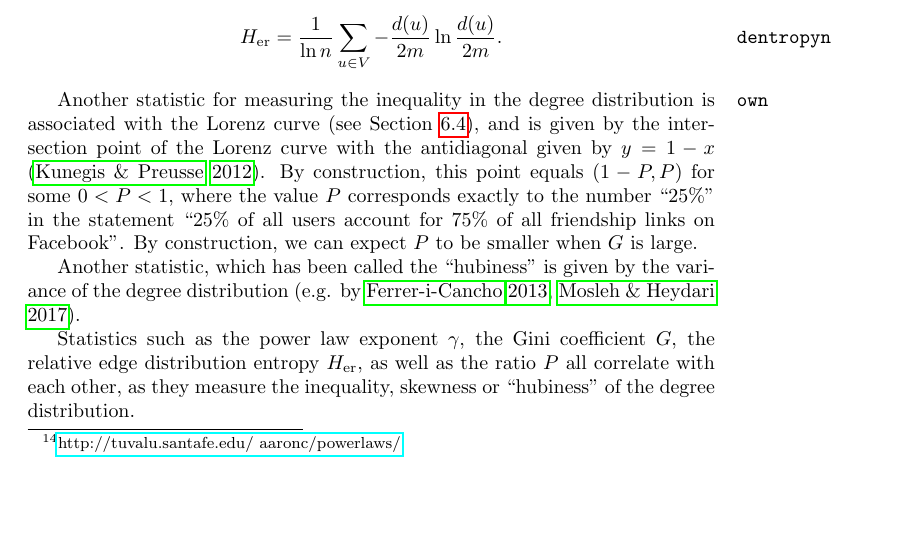
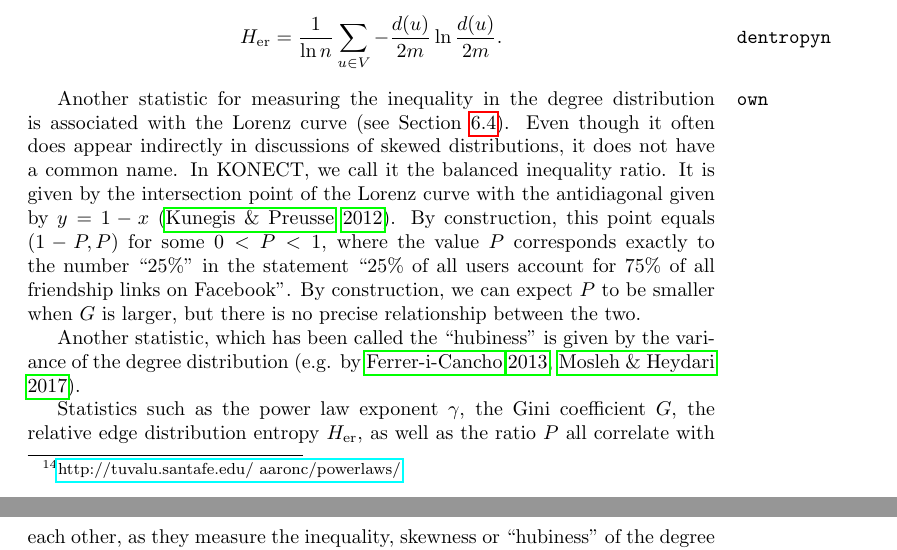
Before and after one commit to kunegis/konect-handbook, a LaTeX document (konect-handbook.tex): part of page 31 of 82 before the commit and two parts of pages 31 and 32 of 82 after it, the two joined at a grey line, cut so that both start at the same text, the shorter picture padded with empty space. Compiled offline with pdfLaTeX.

Commit message:
name of @statistic.own

```diff
--- a/konect-handbook.tex
+++ b/konect-handbook.tex
@@ -1829,13 +1829,17 @@ attains the limit value of zero when all edges attach to a single node
 
 Another statistic for \marginpar{\texttt{own}} measuring the inequality
 in the degree distribution is associated with the Lorenz curve (see
-Section~\ref{sec:plot:degree}), and is given by the intersection point
+Section~\ref{sec:plot:degree}).  Even though it often does appear
+indirectly in discussions of skewed distributions, it does not have a
+common name.  In KONECT, we call it the balanced inequality ratio.
+It is given by the intersection point
 of the Lorenz curve with the antidiagonal given by $y = 1 - x$
 \citep{kunegis:power-law}.  By construction, this point equals $(1-P, P)$
 for some $0<P<1$, where the value $P$ corresponds exactly to the number
 ``25\%'' in the statement ``25\% of all users account for 75\% of all
 friendship links on Facebook''.  By construction, we can expect $P$ to
-be smaller when $G$ is large.
+be smaller when $G$ is larger, but there is no precise relationship
+between the two.
 
 Another statistic, which has been called the ``hubiness'' is given by
 the variance of the degree distribution \cite[e.g. by][]{b883,b884}.
```
Also changed, not shown: konect-handbook.pdf.
